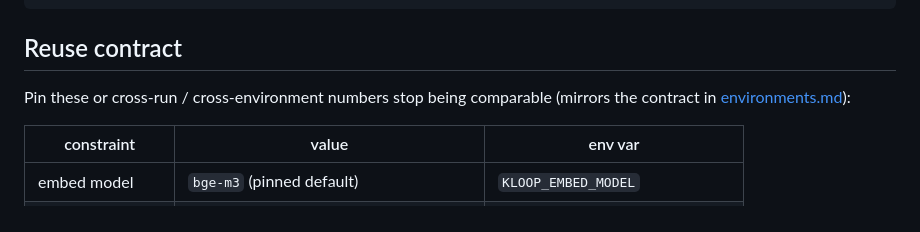
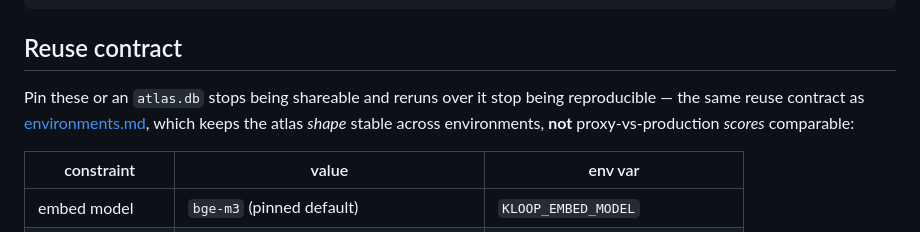
Before and after one commit to vinc-lin/GroundLoop, a Markdown page: docs/build-setup.md, the part around the change. Drawn GitHub-style.

Commit message:
docs(build-setup): reuse contract keeps atlas *shape* stable, not cross-env *scores* comparable (align w/ environments.md)
Co-Authored-By: Claude Opus 4.8 (1M context) <noreply@anthropic.com>

```diff
--- a/docs/build-setup.md
+++ b/docs/build-setup.md
@@ -41,8 +41,9 @@ gloop doctor --atlas-db "$KLOOP_ATLAS_DB"
 
 ## Reuse contract
 
-Pin these or cross-run / cross-environment numbers stop being comparable (mirrors the contract in
-[environments.md](environments.md)):
+Pin these or an `atlas.db` stops being shareable and reruns over it stop being reproducible — the same reuse
+contract as [environments.md](environments.md), which keeps the atlas *shape* stable across environments,
+**not** proxy-vs-production *scores* comparable:
 
 | constraint | value | env var |
 |---|---|---|
```
